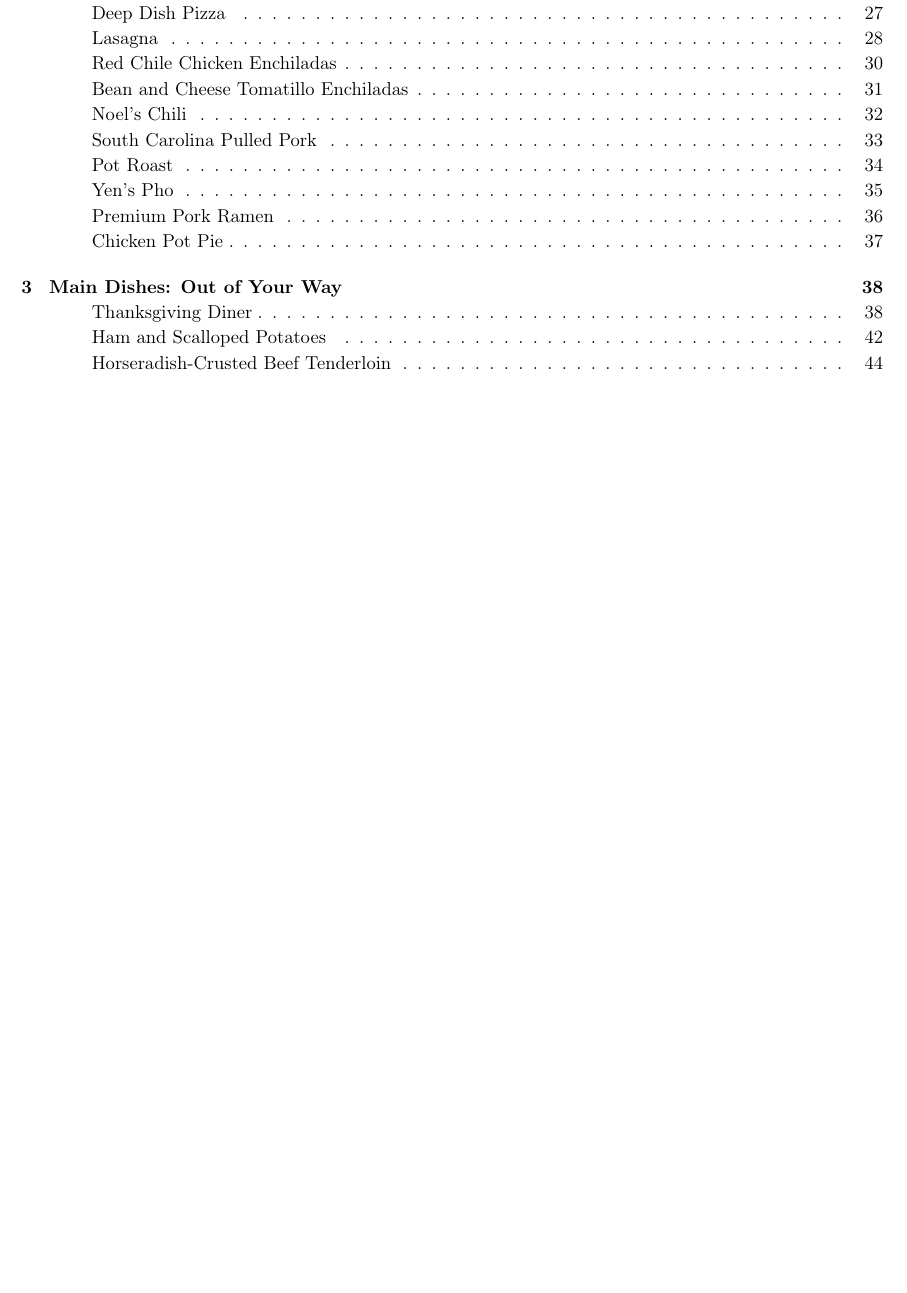
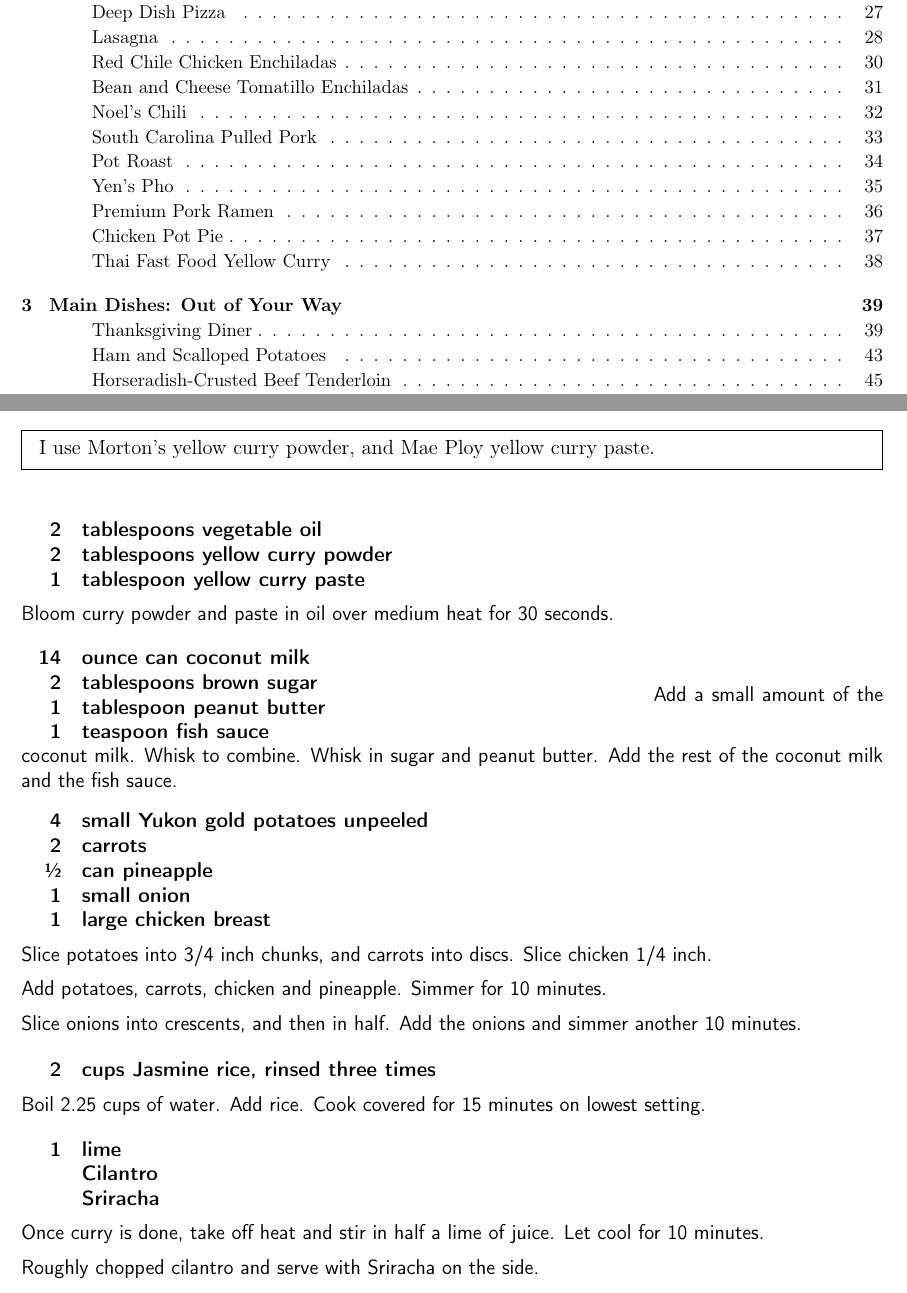
Before and after one commit to chase-seibert/cookbook, a LaTeX thesis (Cookbook.tex, which reads yellow_curry.tex): part of page 1 of 58 before the commit and two parts of pages 1 and 38 of 59 after it, the two joined at a grey line, cut so that both start at the same text, the shorter picture padded with empty space. Compiled offline with pdfLaTeX.

Commit message:
Yellow curry

```diff
--- /dev/null
+++ b/yellow_curry.tex
@@ -0,0 +1,55 @@
+\section{Thai Fast Food Yellow Curry}
+\begin{recipe}
+
+\pre{
+    I use Morton's yellow curry powder, and Mae Ploy yellow curry paste.
+}
+
+\ingredients{
+    2 & tablespoons vegetable oil \\
+    2 & tablespoons yellow curry powder \\
+    1 & tablespoon yellow curry paste \\
+}
+
+Bloom curry powder and paste  in oil over medium heat for 30 seconds.
+
+\ingredients{
+    14 & ounce can coconut milk \\
+    2 & tablespoons brown sugar \\
+    1 & tablespoon peanut butter \\
+    1 & teaspoon fish sauce \\
+}
+Add a small amount of the coconut milk. Whisk to combine. Whisk in sugar and peanut butter.
+Add the rest of the coconut milk and the fish sauce.
+
+\ingredients{
+    4 & small Yukon gold potatoes unpeeled \\
+    2 & carrots \\
+    \sfrac{1}{2} & can pineapple \\
+    1 & small onion \\
+    1 & large chicken breast \\
+}
+
+Slice potatoes into 3/4 inch chunks, and carrots into discs. Slice chicken 1/4 inch.
+
+Add potatoes, carrots, chicken and pineapple. Simmer for 10 minutes.
+
+Slice onions into crescents, and then in half. Add the onions and simmer another 10 minutes.
+
+\ingredients{
+    2 & cups Jasmine rice, rinsed three times \\
+}
+
+Boil 2.25 cups of water. Add rice. Cook covered for 15 minutes on lowest setting.
+
+\ingredients{
+    1 & lime \\
+      & Cilantro \\
+      & Sriracha \\
+}
+
+Once curry is done, take off heat and stir in half a lime of juice. Let cool for 10 minutes.
+
+Roughly chopped cilantro and serve with Sriracha on the side.
+
+\end{recipe}
```
Also changed, not shown: Cookbook.tex (+1 -0 lines).
